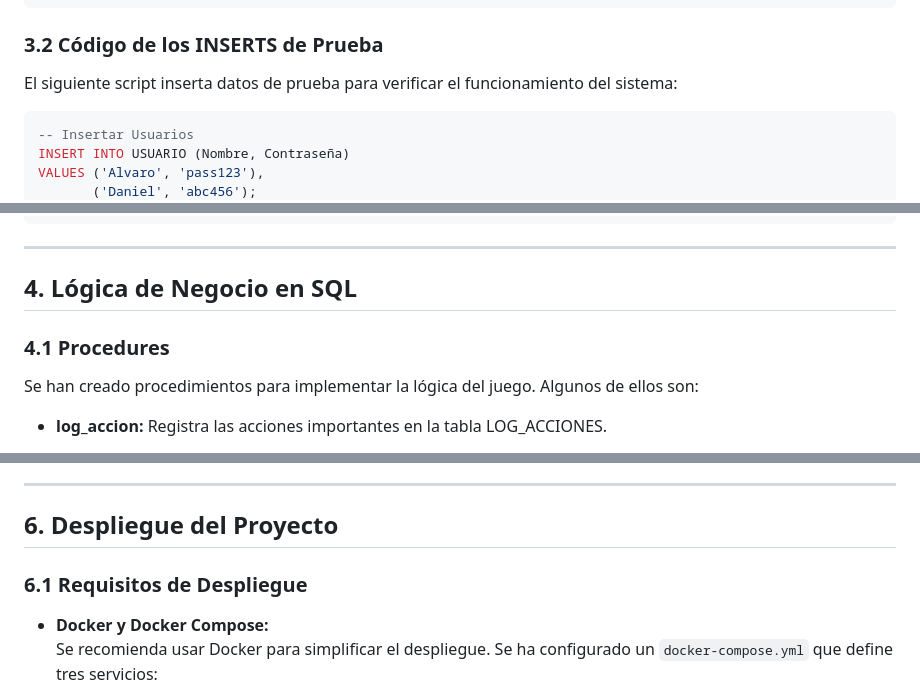
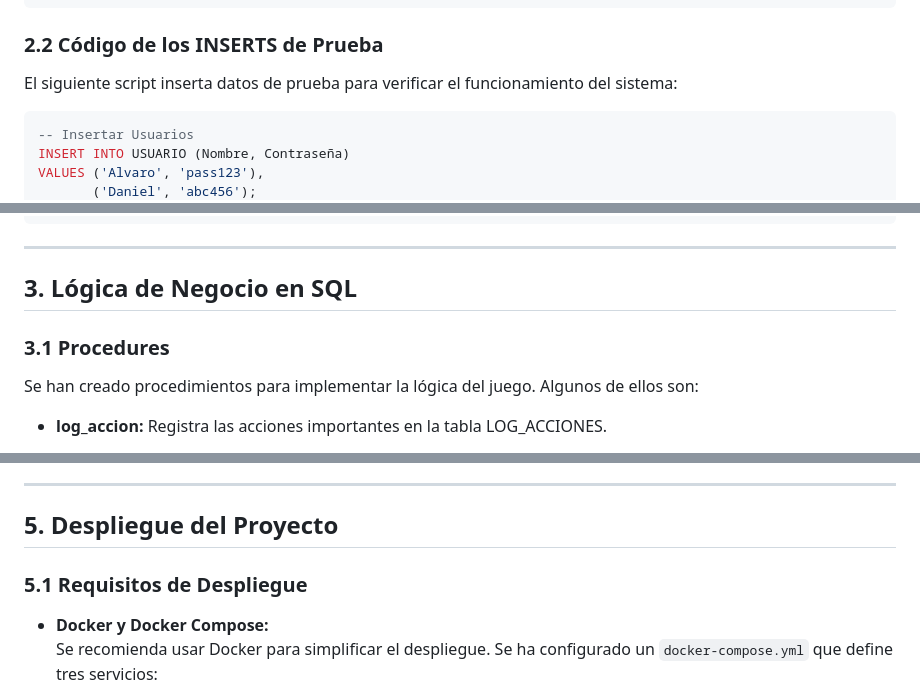
Before and after one commit to Danilop95/Trabajo-Bases-2025, a Markdown page: README.md, 3 parts joined by grey strips. Drawn GitHub-style.

````diff
--- a/README.md
+++ b/README.md
@@ -150,7 +144,7 @@ CREATE INDEX idx_aldeanos_camp ON ALDEANOS(Id_Campamentos);
 CREATE INDEX idx_log_partida ON LOG_ACCIONES(Id_Partida);
 ```
 
-### 3.2 Código de los INSERTS de Prueba
+### 2.2 Código de los INSERTS de Prueba
 
 El siguiente script inserta datos de prueba para verificar el funcionamiento del sistema:
 
@@ -207,9 +201,9 @@ VALUES ('Trabajando', 2, 2);
 
 ---
 
-## 4. Lógica de Negocio en SQL
+## 3. Lógica de Negocio en SQL
 
-### 4.1 Procedures
+### 3.1 Procedures
 
 Se han creado procedimientos para implementar la lógica del juego. Algunos de ellos son:
 
@@ -411,9 +405,9 @@ La aplicación cuenta con un archivo `index.php` que integra:
 
 ---
 
-## 6. Despliegue del Proyecto
+## 5. Despliegue del Proyecto
 
-### 6.1 Requisitos de Despliegue
+### 5.1 Requisitos de Despliegue
 
 - **Docker y Docker Compose:**
   Se recomienda usar Docker para simplificar el despliegue. Se ha configurado un `docker-compose.yml` que define tres servicios:
````
Also changed, not shown: other parts of README.md (+9 -15 lines).
